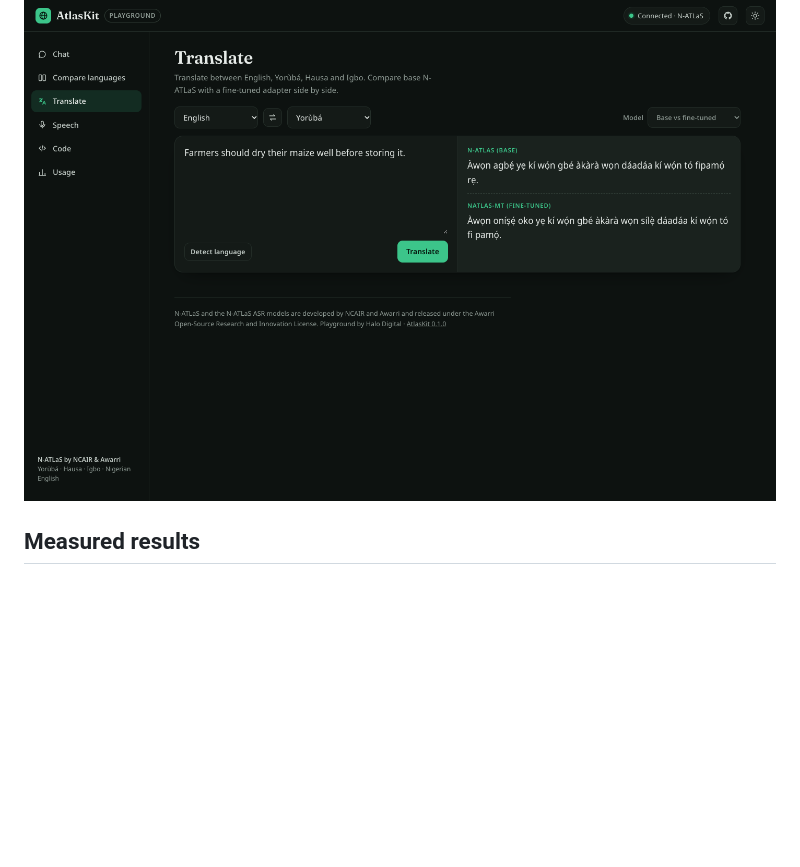
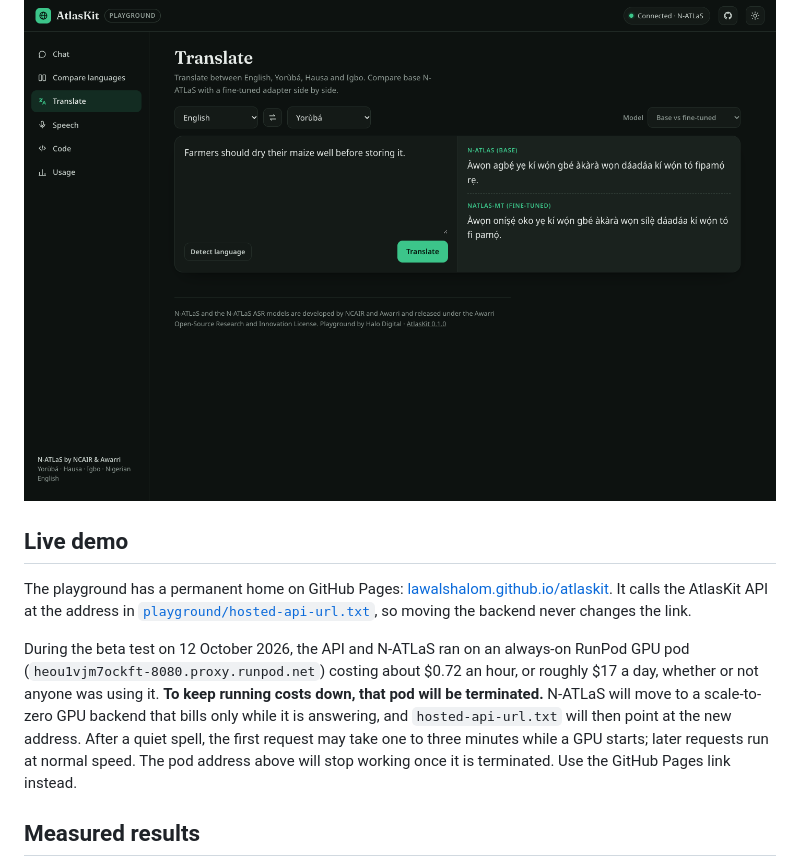
Before and after one commit to Lawalshalom/atlaskit, a Markdown page: README.md, the part around the change. Rendered like a GitHub page; folded sections open; blank space fills up the shorter version.

Commit message:
Explain the live demo address and the planned pod shutdown
The always-on RunPod pod that served the beta costs about $0.72 an hour
(around $17 a day) even when idle, so it will be terminated to keep
running costs down. The README now points to the permanent GitHub Pages
playground. It explains that N-ATLaS will move to a scale-to-zero GPU
backend behind the same link, configured in
playground/hosted-api-url.txt, and that the first request after an idle
period may take a few minutes.

Co-Authored-By: Claude Opus 5.5 <noreply@anthropic.com>

```diff
--- a/README.md
+++ b/README.md
@@ -25,6 +25,12 @@ Built by **Halo Media and Digital Limited (Halo Digital)** for the National AI I
 ![Translate view in dark mode, base vs fine-tuned](docs/img/playground-translate-dark.png)
 
 </details>
+
+## Live demo
+
+The playground has a permanent home on GitHub Pages: [lawalshalom.github.io/atlaskit](https://lawalshalom.github.io/atlaskit/). It calls the AtlasKit API at the address in [`playground/hosted-api-url.txt`](playground/hosted-api-url.txt), so moving the backend never changes the link.
+
+During the beta test on 12 October 2026, the API and N-ATLaS ran on an always-on RunPod GPU pod (`heou1vjm7ockft-8080.proxy.runpod.net`) costing about $0.72 an hour, or roughly $17 a day, whether or not anyone was using it. **To keep running costs down, that pod will be terminated.** N-ATLaS will move to a scale-to-zero GPU backend that bills only while it is answering, and `hosted-api-url.txt` will then point at the new address. After a quiet spell, the first request may take one to three minutes while a GPU starts; later requests run at normal speed. The pod address above will stop working once it is terminated. Use the GitHub Pages link instead.
 
 ## Measured results
 
```
